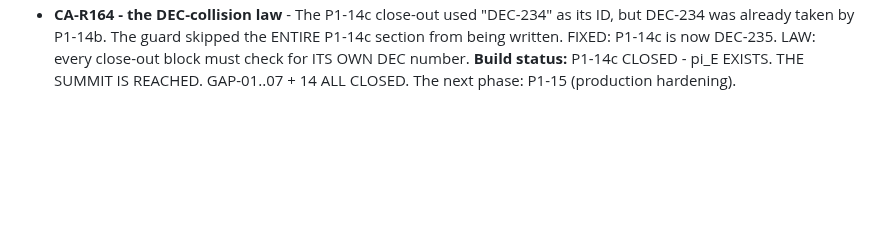
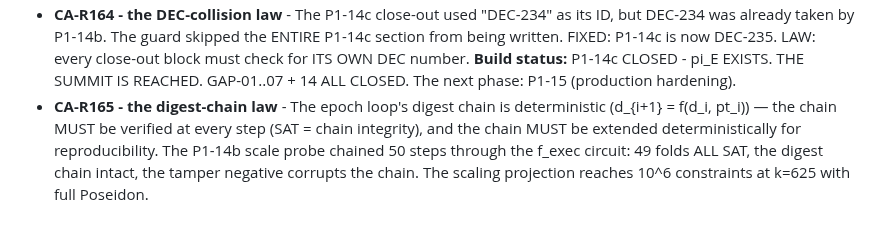
Before and after one commit to sarinsk629-blip/hsma-core, a Markdown page: docs/DECISIONS.md, the part around the change. Drawn GitHub-style; blank space fills up the shorter version.

Commit message:
feat: P1-14b scale probe + CA-R165 - the epoch loop at k=50, 49 folds ALL SAT, 817ms, linear scaling confirmed, the 10^6 target at k=625

```diff
--- a/docs/DECISIONS.md
+++ b/docs/DECISIONS.md
@@ -2505,3 +2505,10 @@ without the witness (the verifier independence property from P1-10).
   DEC-235. LAW: every close-out block must check for ITS OWN DEC number.
 **Build status:** P1-14c CLOSED - pi_E EXISTS. THE SUMMIT IS REACHED.
 GAP-01..07 + 14 ALL CLOSED. The next phase: P1-15 (production hardening).
+- **CA-R165 - the digest-chain law** - The epoch loop's digest chain is
+deterministic (d_{i+1} = f(d_i, pt_i)) — the chain MUST be verified at
+every step (SAT = chain integrity), and the chain MUST be extended
+deterministically for reproducibility. The P1-14b scale probe chained
+50 steps through the f_exec circuit: 49 folds ALL SAT, the digest chain
+intact, the tamper negative corrupts the chain. The scaling projection
+reaches 10^6 constraints at k=625 with full Poseidon.
```
